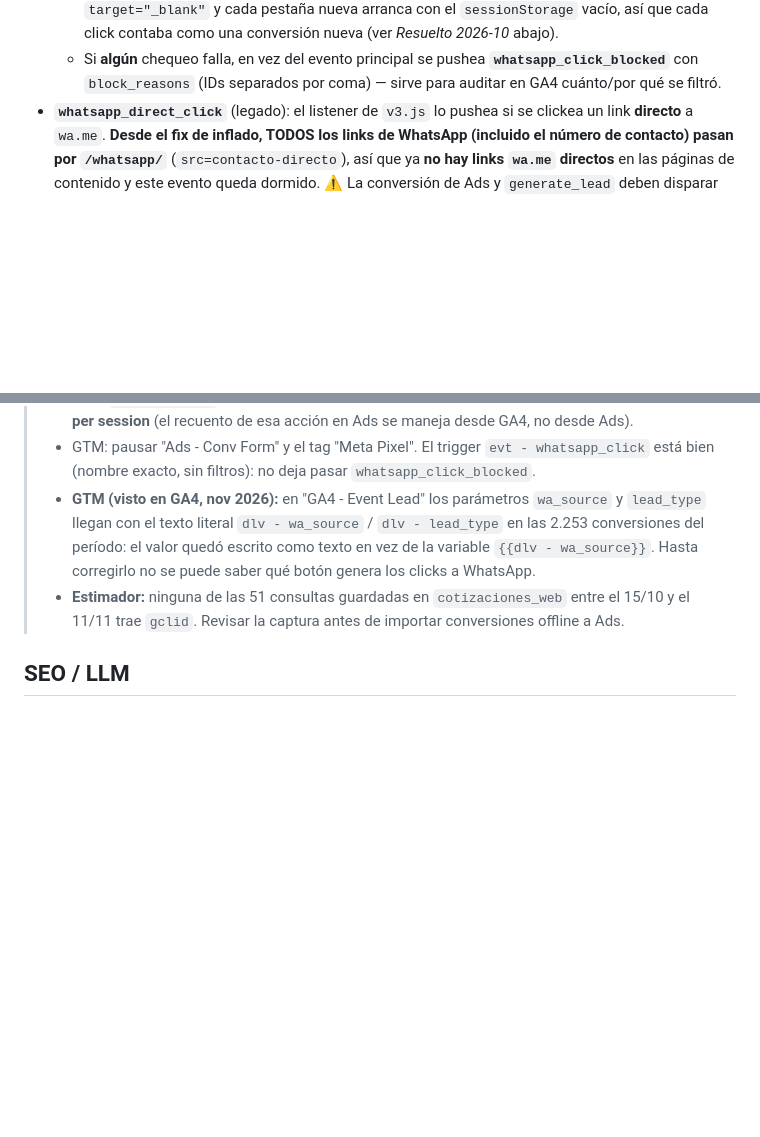
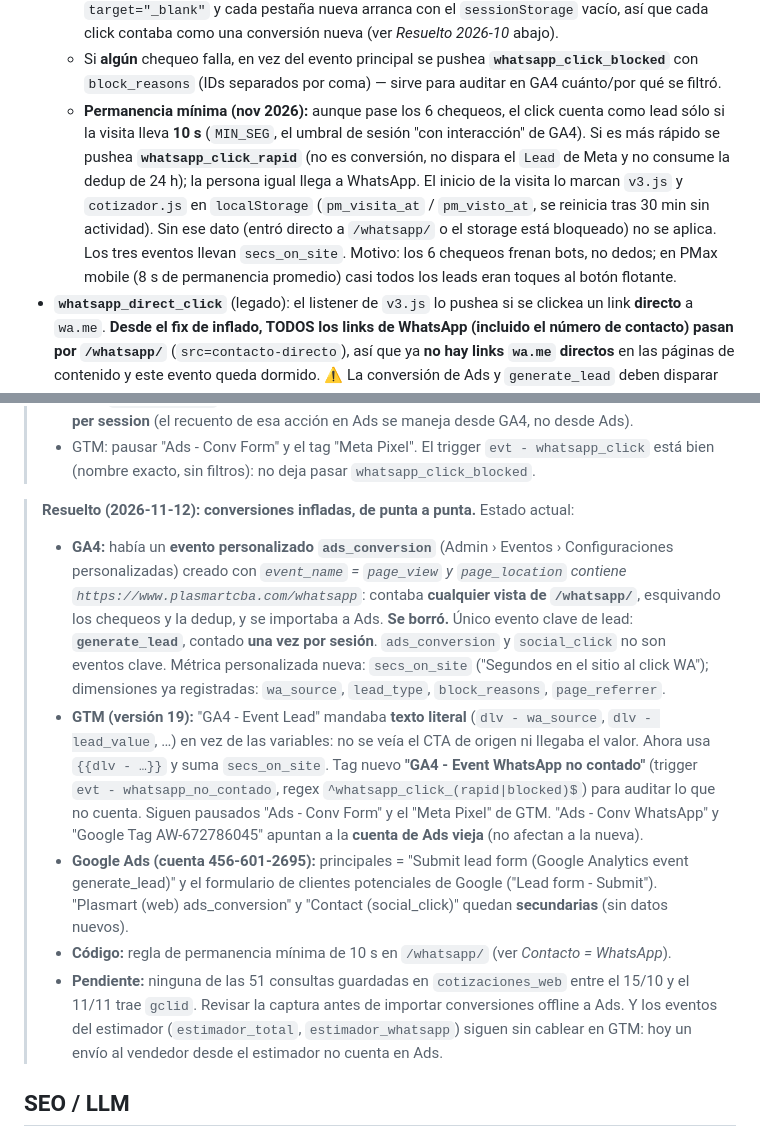
Before and after one commit to marianomanto-cmd/plasmart-website, a Markdown page: README.md, 2 parts joined by grey strips. Rendered like a GitHub page; blank space fills up the shorter version.

Commit message:
README: estado final de la medición (GA4, GTM v19, Ads y regla de 10 s)
Co-Authored-By: Claude Opus 5.5 <noreply@anthropic.com>
Claude-Session: https://claude.ai/code/session_01C5EdQZJp925FULs5waQtQD

```diff
--- a/README.md
+++ b/README.md
@@ -158,6 +158,14 @@ configuran **dentro de GTM**, no en el código.
     conversión nueva (ver *Resuelto 2026‑10* abajo).
   - Si **algún** chequeo falla, en vez del evento principal se pushea **`whatsapp_click_blocked`** con
     `block_reasons` (IDs separados por coma) — sirve para auditar en GA4 cuánto/por qué se filtró.
+  - **Permanencia mínima (nov 2026):** aunque pase los 6 chequeos, el click cuenta como lead sólo si la
+    visita lleva **10 s** (`MIN_SEG`, el umbral de sesión "con interacción" de GA4). Si es más rápido se
+    pushea **`whatsapp_click_rapid`** (no es conversión, no dispara el `Lead` de Meta y no consume la
+    dedup de 24 h); la persona igual llega a WhatsApp. El inicio de la visita lo marcan `v3.js` y
+    `cotizador.js` en `localStorage` (`pm_visita_at` / `pm_visto_at`, se reinicia tras 30 min sin
+    actividad). Sin ese dato (entró directo a `/whatsapp/` o el storage está bloqueado) no se aplica.
+    Los tres eventos llevan `secs_on_site`. Motivo: los 6 chequeos frenan bots, no dedos; en PMax
+    mobile (8 s de permanencia promedio) casi todos los leads eran toques al botón flotante.
 - **`whatsapp_direct_click`** (legado): el listener de `v3.js` lo pushea si se clickea un link
   **directo** a `wa.me`. **Desde el fix de inflado, TODOS los links de WhatsApp (incluido el número de
   contacto) pasan por `/whatsapp/`** (`src=contacto-directo`), así que ya **no hay links `wa.me`
@@ -228,12 +236,29 @@ configuran **dentro de GTM**, no en el código.
 >   session** (el recuento de esa acción en Ads se maneja desde GA4, no desde Ads).
 > - GTM: pausar "Ads - Conv Form" y el tag "Meta Pixel". El trigger `evt - whatsapp_click` está bien
 >   (nombre exacto, sin filtros): no deja pasar `whatsapp_click_blocked`.
-> - **GTM (visto en GA4, nov 2026):** en "GA4 - Event Lead" los parámetros `wa_source` y `lead_type`
->   llegan con el texto literal `dlv - wa_source` / `dlv - lead_type` en las 2.253 conversiones del
->   período: el valor quedó escrito como texto en vez de la variable `{{dlv - wa_source}}`. Hasta
->   corregirlo no se puede saber qué botón genera los clicks a WhatsApp.
-> - **Estimador:** ninguna de las 51 consultas guardadas en `cotizaciones_web` entre el 15/10 y el
->   11/11 trae `gclid`. Revisar la captura antes de importar conversiones offline a Ads.
+
+> **Resuelto (2026‑11‑12): conversiones infladas, de punta a punta.** Estado actual:
+> - **GA4:** había un **evento personalizado `ads_conversion`** (Admin › Eventos › Configuraciones
+>   personalizadas) creado con *`event_name` = `page_view` y `page_location` contiene
+>   `https://www.plasmartcba.com/whatsapp`*: contaba **cualquier vista de `/whatsapp/`**, esquivando los
+>   chequeos y la dedup, y se importaba a Ads. **Se borró.** Único evento clave de lead:
+>   **`generate_lead`**, contado **una vez por sesión**. `ads_conversion` y `social_click` no son
+>   eventos clave. Métrica personalizada nueva: `secs_on_site` ("Segundos en el sitio al click WA");
+>   dimensiones ya registradas: `wa_source`, `lead_type`, `block_reasons`, `page_referrer`.
+> - **GTM (versión 19):** "GA4 - Event Lead" mandaba **texto literal** (`dlv - wa_source`,
+>   `dlv - lead_value`, …) en vez de las variables: no se veía el CTA de origen ni llegaba el valor.
+>   Ahora usa `{{dlv - …}}` y suma `secs_on_site`. Tag nuevo **"GA4 - Event WhatsApp no contado"**
+>   (trigger `evt - whatsapp_no_contado`, regex `^whatsapp_click_(rapid|blocked)$`) para auditar lo que
+>   no cuenta. Siguen pausados "Ads - Conv Form" y el "Meta Pixel" de GTM. "Ads - Conv WhatsApp" y
+>   "Google Tag AW-672786045" apuntan a la **cuenta de Ads vieja** (no afectan a la nueva).
+> - **Google Ads (cuenta 456-601-2695):** principales = "Submit lead form (Google Analytics event
+>   generate_lead)" y el formulario de clientes potenciales de Google ("Lead form - Submit").
+>   "Plasmart (web) ads_conversion" y "Contact (social_click)" quedan **secundarias** (sin datos nuevos).
+> - **Código:** regla de permanencia mínima de 10 s en `/whatsapp/` (ver *Contacto = WhatsApp*).
+> - **Pendiente:** ninguna de las 51 consultas guardadas en `cotizaciones_web` entre el 15/10 y el
+>   11/11 trae `gclid`. Revisar la captura antes de importar conversiones offline a Ads. Y los eventos
+>   del estimador (`estimador_total`, `estimador_whatsapp`) siguen sin cablear en GTM: hoy un envío al
+>   vendedor desde el estimador no cuenta en Ads.
 
 ## SEO / LLM
 
```
